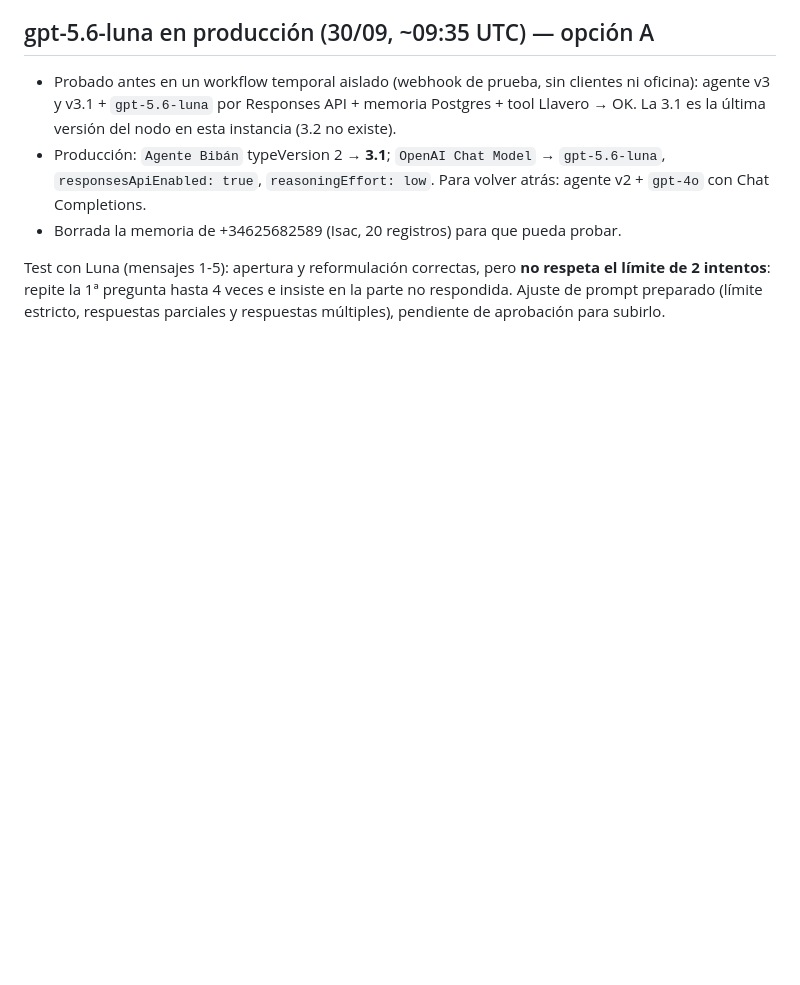
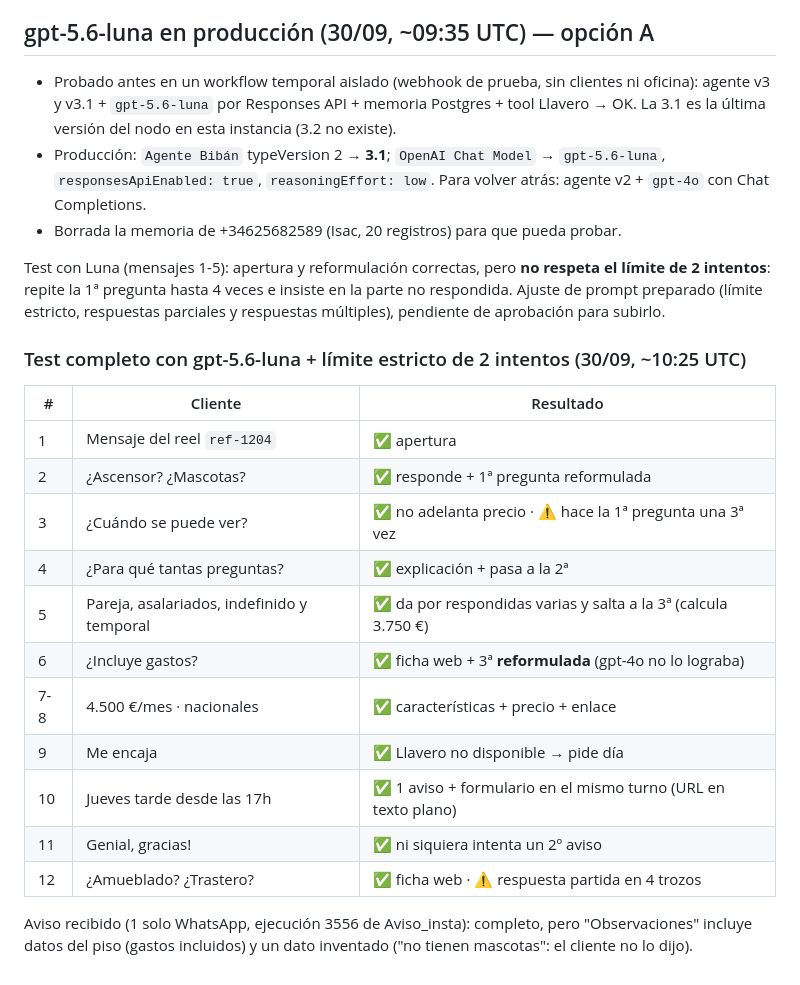
Before and after one commit to estrategafernandez/Prueba, a Markdown page: n8n/biban_cambios_29-09.md, the part around the change. Rendered like a GitHub page; blank space fills up the shorter version.

Commit message:
n8n: Biban test completo con gpt-5.6-luna
Co-Authored-By: Claude Opus 5.5 <noreply@anthropic.com>
Claude-Session: https://claude.ai/code/session_015dfRG98zVGXJbbVhUjp4nX

```diff
--- a/n8n/biban_cambios_29-09.md
+++ b/n8n/biban_cambios_29-09.md
@@ -153,3 +153,22 @@ Ingresos: nacionales | Disponibilidad: jueves por la tarde, a partir de las 17h
 Test con Luna (mensajes 1-5): apertura y reformulación correctas, pero **no respeta el límite de 2 intentos**:
 repite la 1ª pregunta hasta 4 veces e insiste en la parte no respondida. Ajuste de prompt preparado
 (límite estricto, respuestas parciales y respuestas múltiples), pendiente de aprobación para subirlo.
+
+### Test completo con gpt-5.6-luna + límite estricto de 2 intentos (30/09, ~10:25 UTC)
+
+| # | Cliente | Resultado |
+|---|---|---|
+| 1 | Mensaje del reel `ref-1204` | ✅ apertura |
+| 2 | ¿Ascensor? ¿Mascotas? | ✅ responde + 1ª pregunta reformulada |
+| 3 | ¿Cuándo se puede ver? | ✅ no adelanta precio · ⚠️ hace la 1ª pregunta una 3ª vez |
+| 4 | ¿Para qué tantas preguntas? | ✅ explicación + pasa a la 2ª |
+| 5 | Pareja, asalariados, indefinido y temporal | ✅ da por respondidas varias y salta a la 3ª (calcula 3.750 €) |
+| 6 | ¿Incluye gastos? | ✅ ficha web + 3ª **reformulada** (gpt-4o no lo lograba) |
+| 7-8 | 4.500 €/mes · nacionales | ✅ características + precio + enlace |
+| 9 | Me encaja | ✅ Llavero no disponible → pide día |
+| 10 | Jueves tarde desde las 17h | ✅ 1 aviso + formulario en el mismo turno (URL en texto plano) |
+| 11 | Genial, gracias! | ✅ ni siquiera intenta un 2º aviso |
+| 12 | ¿Amueblado? ¿Trastero? | ✅ ficha web · ⚠️ respuesta partida en 4 trozos |
+
+Aviso recibido (1 solo WhatsApp, ejecución 3556 de Aviso_insta): completo, pero "Observaciones" incluye datos del
+piso (gastos incluidos) y un dato inventado ("no tienen mascotas": el cliente no lo dijo).
```
Also changed, not shown: n8n/prompts/biban_instagram_v2.md (+5 -0 lines).
